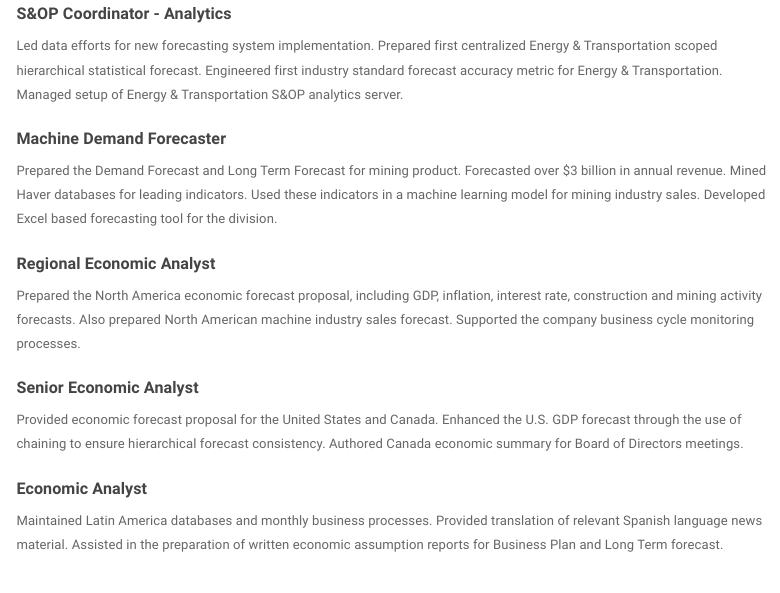
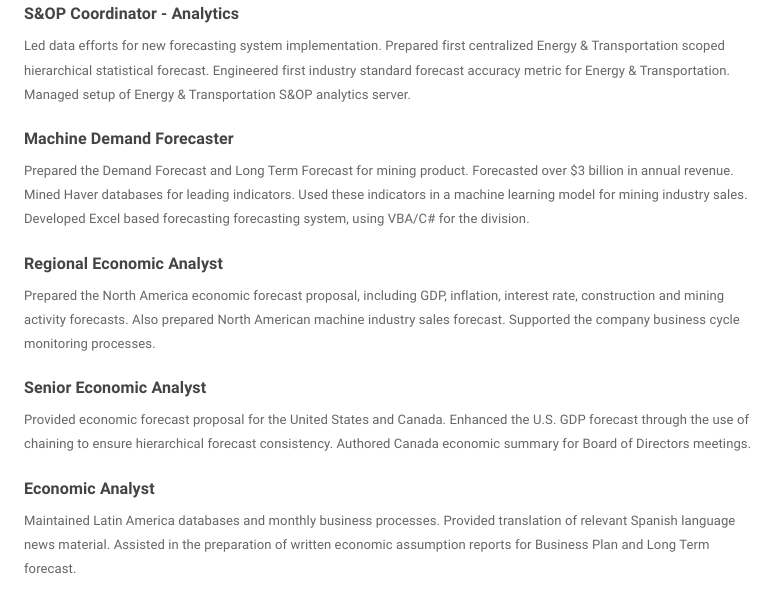
Before and after one commit to joxborrow/joxborrow.github.io, an R Markdown document (index.Rmd): the page in a window 1100 px wide, from 540 px down. The pictures show the output file index.html that the author committed with the source, opened offline; menus at the side of the page are left out.

Commit message:
Small Change

```diff
--- a/index.Rmd
+++ b/index.Rmd
@@ -83,7 +83,7 @@ Engineered first industry standard forecast accuracy metric for Energy & Transpo
 ### Machine Demand Forecaster
 
 Prepared the Demand Forecast and Long Term Forecast for mining product. Forecasted over $3 billion in annual revenue. Mined Haver databases for leading indicators. Used these indicators
-in a machine learning model for mining industry sales. Developed Excel based forecasting tool for the division.
+in a machine learning model for mining industry sales. Developed Excel based forecasting forecasting system, using VBA/C# for the division.
 
 ### Regional Economic Analyst
 
```
Also changed, not shown: index.html.
